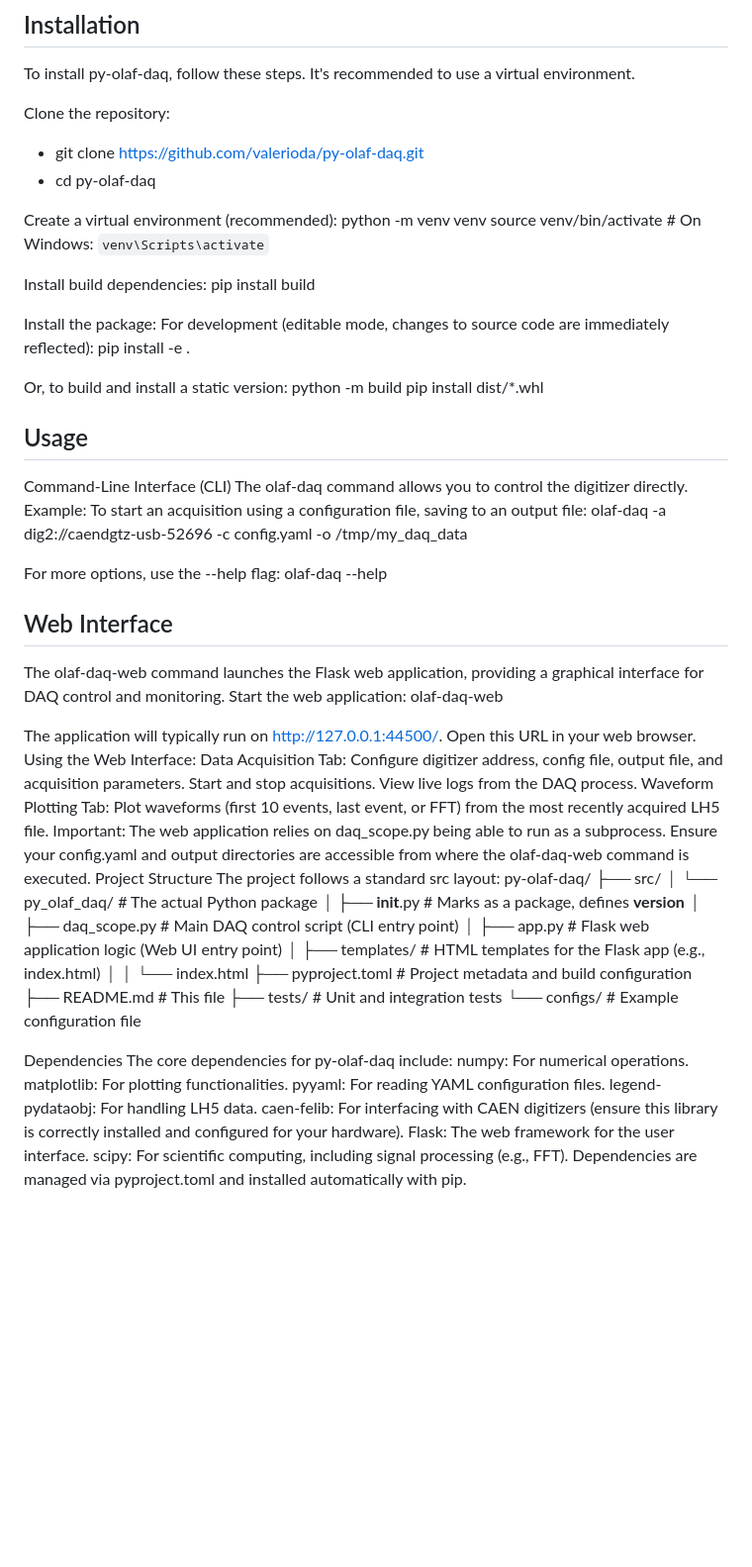
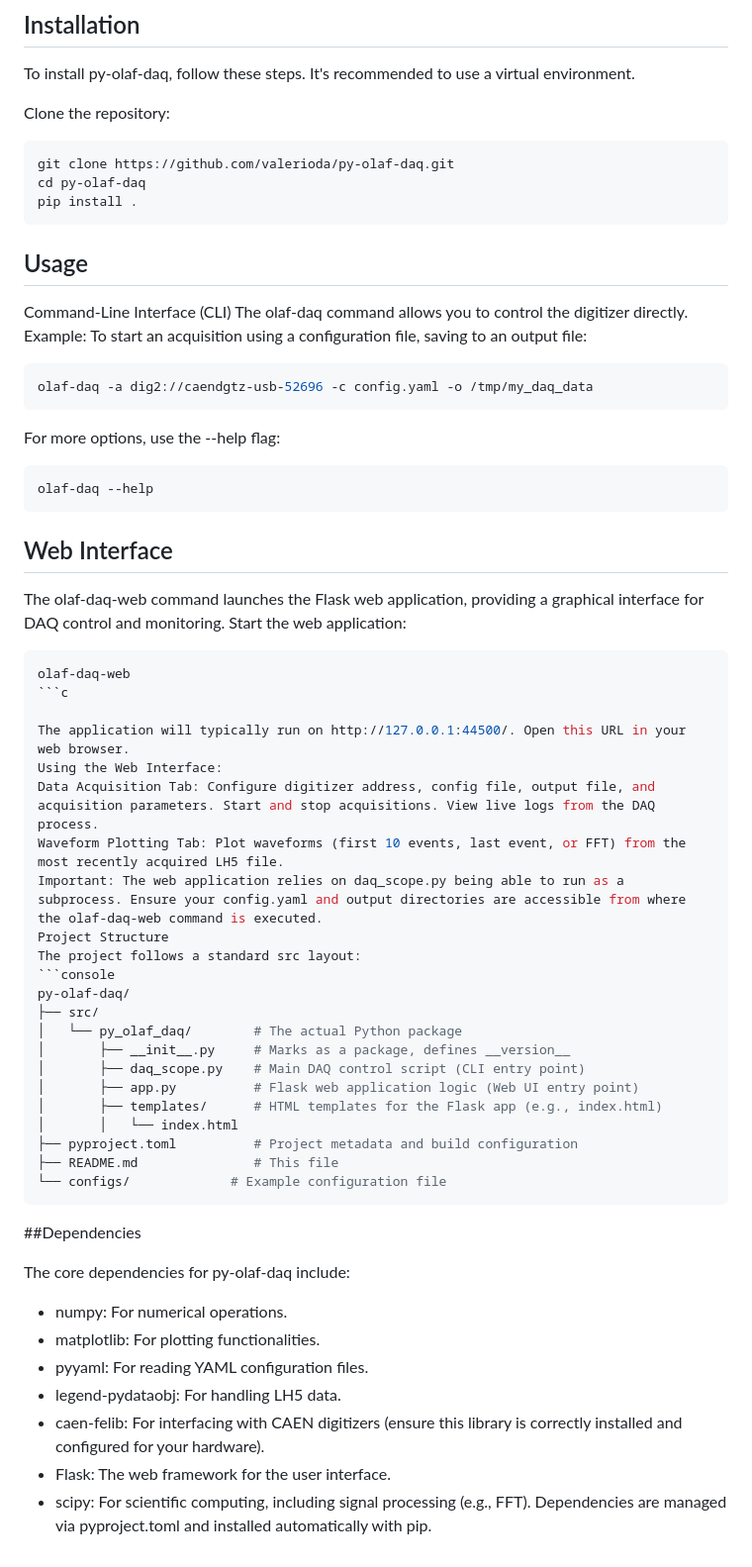
Before and after one commit to valerioda/pycaendaq, a Markdown page: README.md, the part around the change. Shown at 99% size. GitHub-like rendering; blank space fills up the shorter version.

````diff
--- a/README.md
+++ b/README.md
@@ -15,44 +15,32 @@ A Python library for OLAF Data Acquisition (DAQ) systems, including digitizer co
 To install py-olaf-daq, follow these steps. It's recommended to use a virtual environment.
 
 Clone the repository:
-- git clone https://github.com/valerioda/py-olaf-daq.git
-- cd py-olaf-daq
-
-
-Create a virtual environment (recommended):
-python -m venv venv
-source venv/bin/activate  # On Windows: `venv\Scripts\activate`
-
-
-Install build dependencies:
-pip install build
-
-
-Install the package:
-For development (editable mode, changes to source code are immediately reflected):
-pip install -e .
-
-Or, to build and install a static version:
-python -m build
-pip install dist/*.whl
-
+```console
+git clone https://github.com/valerioda/py-olaf-daq.git
+cd py-olaf-daq
+pip install .
+```
 
 ## Usage
 Command-Line Interface (CLI)
 The olaf-daq command allows you to control the digitizer directly.
 Example:
 To start an acquisition using a configuration file, saving to an output file:
+```console
 olaf-daq -a dig2://caendgtz-usb-52696 -c config.yaml -o /tmp/my_daq_data
-
+```
 
 For more options, use the --help flag:
+```console
 olaf-daq --help
-
+```
 
 ## Web Interface
 The olaf-daq-web command launches the Flask web application, providing a graphical interface for DAQ control and monitoring.
 Start the web application:
+```console
 olaf-daq-web
+```c
 
 The application will typically run on http://127.0.0.1:44500/. Open this URL in your web browser.
 Using the Web Interface:
@@ -61,6 +49,7 @@ Waveform Plotting Tab: Plot waveforms (first 10 events, last event, or FFT) from
 Important: The web application relies on daq_scope.py being able to run as a subprocess. Ensure your config.yaml and output directories are accessible from where the olaf-daq-web command is executed.
 Project Structure
 The project follows a standard src layout:
+```console
 py-olaf-daq/
 ├── src/
 │   └── py_olaf_daq/        # The actual Python package
@@ -71,17 +60,17 @@ py-olaf-daq/
 │       │   └── index.html
 ├── pyproject.toml          # Project metadata and build configuration
 ├── README.md               # This file
-├── tests/                  # Unit and integration tests
 └── configs/             # Example configuration file
+```
 
+##Dependencies
 
-Dependencies
 The core dependencies for py-olaf-daq include:
-numpy: For numerical operations.
-matplotlib: For plotting functionalities.
-pyyaml: For reading YAML configuration files.
-legend-pydataobj: For handling LH5 data.
-caen-felib: For interfacing with CAEN digitizers (ensure this library is correctly installed and configured for your hardware).
-Flask: The web framework for the user interface.
-scipy: For scientific computing, including signal processing (e.g., FFT).
+- numpy: For numerical operations.
+- matplotlib: For plotting functionalities.
+- pyyaml: For reading YAML configuration files.
+- legend-pydataobj: For handling LH5 data.
+- caen-felib: For interfacing with CAEN digitizers (ensure this library is correctly installed and configured for your hardware).
+- Flask: The web framework for the user interface.
+- scipy: For scientific computing, including signal processing (e.g., FFT).
 Dependencies are managed via pyproject.toml and installed automatically with pip.
````
